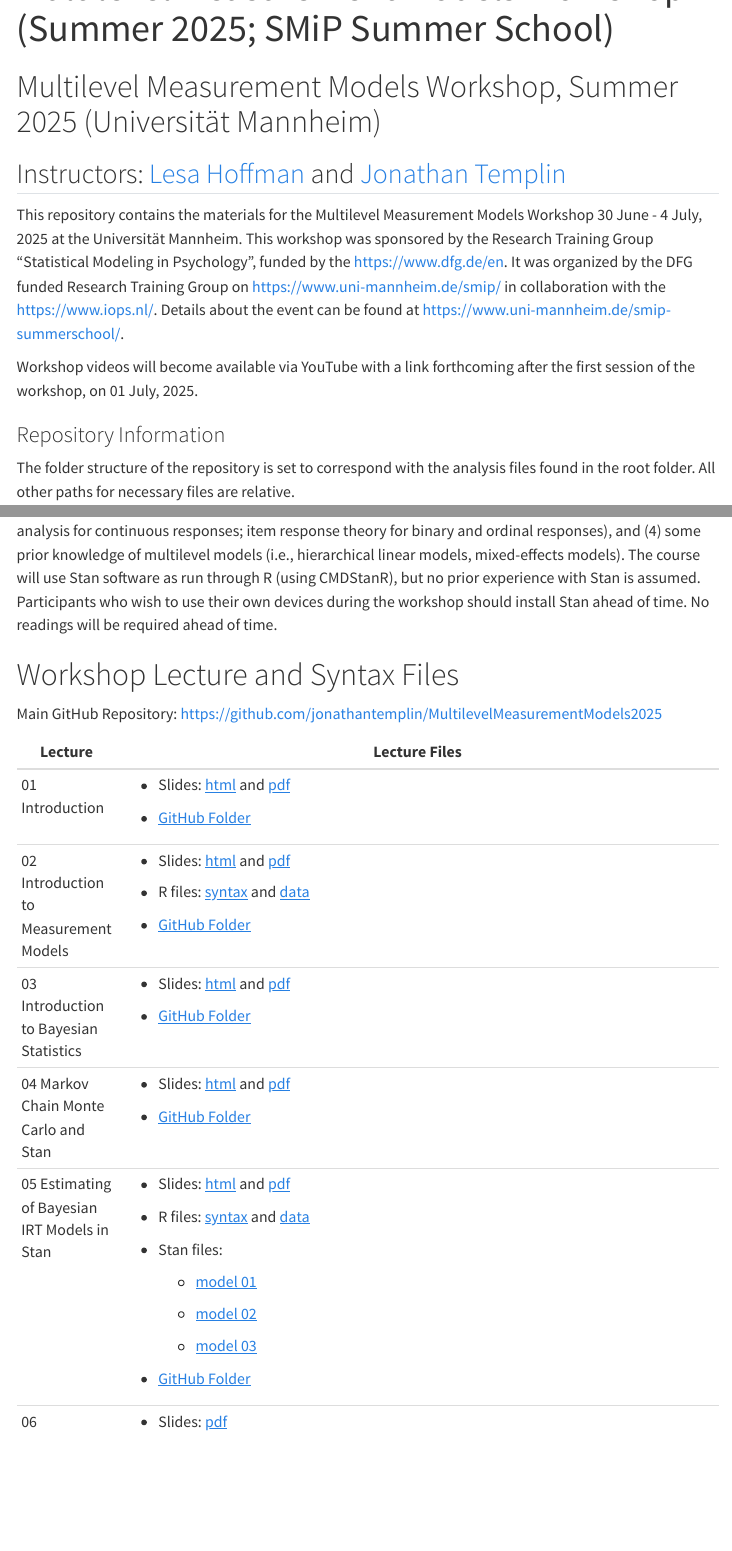
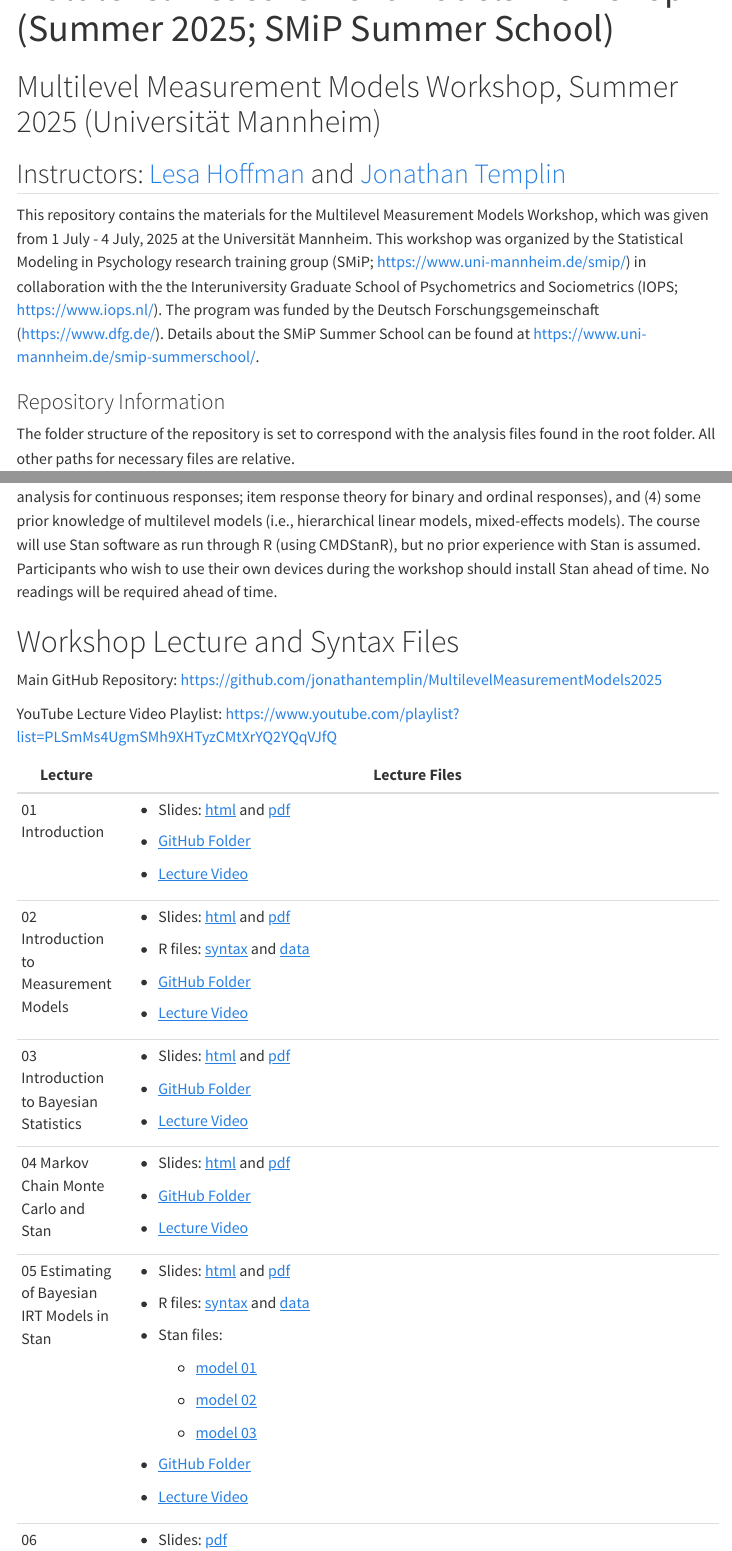
Before and after one commit to jonathantemplin/MultilevelMeasurementModels2025, a Quarto document (index.qmd): the page in a window 1100 px wide, from 60 px down, and a second part further down, joined at a grey line. Rendered offline with R 4.5, knitr and Pandoc in place of Quarto, with nearby package versions; menus at the side of the page are left out.

Commit message:
Lecture video links

```diff
--- a/index.qmd
+++ b/index.qmd
@@ -6,9 +6,7 @@
 
 ## Instructors: [Lesa Hoffman](https://lesahoffman.com) and [Jonathan Templin](https://jonathantemplin.com)
 
-This repository contains the materials for the Multilevel Measurement Models Workshop 30 June - 4 July, 2025 at the Universität Mannheim. This workshop was sponsored by the Research Training Group "Statistical Modeling in Psychology", funded by the [https://www.dfg.de/en](German%20Research%20Foundation%20(DFG)). It was organized by the DFG funded Research Training Group on [https://www.uni-mannheim.de/smip/](“Statistical%20Modeling%20in%20Psychology”%20(SMiP)) in collaboration with the [https://www.iops.nl/](Interuniversity%20Graduate%20School%20of%20Psychometrics%20and%20Sociometrics%20(IOPS)). Details about the event can be found at <https://www.uni-mannheim.de/smip-summerschool/>.
-
-Workshop videos will become available via YouTube with a link forthcoming after the first session of the workshop, on 01 July, 2025.
+This repository contains the materials for the Multilevel Measurement Models Workshop, which was given from 1 July - 4 July, 2025 at the Universität Mannheim. This workshop was organized by the Statistical Modeling in Psychology research training group (SMiP; https://www.uni-mannheim.de/smip/) in collaboration with the the Interuniversity Graduate School of Psychometrics and Sociometrics (IOPS; https://www.iops.nl/). The program was funded by the Deutsch Forschungsgemeinschaft (https://www.dfg.de/). Details about the SMiP Summer School can be found at https://www.uni-mannheim.de/smip-summerschool/.
 
 ### Repository Information
 
@@ -26,26 +24,36 @@
 
 Main GitHub Repository: [https://github.com/jonathantemplin/MultilevelMeasurementModels2025](https://github.com/jonathantemplin/MultilevelMeasurementModels2025){target="_blank"}
 
+YouTube Lecture Video Playlist: <https://www.youtube.com/playlist?list=PLSmMs4UgmSMh9XHTyzCMtXrYQ2YQqVJfQ>
+
 +----------------------------------------------+---------------------------------------------------------------------------------------------------------------------------------------------------------------------------------------------------------------------------------------------------------------------------------------------------------------------------------------------------------------------------------------------------------------------------------------------------------------------------------+
 | Lecture                                      | Lecture Files                                                                                                                                                                                                                                                                                                                                                                                                                                                                   |
 +==============================================+=================================================================================================================================================================================================================================================================================================================================================================================================================================================================================+
 | 01 Introduction                              | -   Slides: [html](https://jonathantemplin.github.io/MultilevelMeasurementModels2025/_lectures/lecture01_Introduction/mlmmWorkshop2025_Lecture01_Introduction.html#/title-slide){target="_blank"} and [pdf](https://github.com/jonathantemplin/MultilevelMeasurementModels2025/blob/main/_lectures/lecture01_Introduction/mlmmWorkshop2025_Lecture01_Introduction.pdf){target="_blank"}                                                                                         |
 |                                              |                                                                                                                                                                                                                                                                                                                                                                                                                                                                                 |
 |                                              | -   [GitHub Folder](https://github.com/jonathantemplin/MultilevelMeasurementModels2025/tree/main/_lectures/lecture01_Introduction){target="_blank"}                                                                                                                                                                                                                                                                                                                             |
+|                                              |                                                                                                                                                                                                                                                                                                                                                                                                                                                                                 |
+|                                              | -   [Lecture Video](https://youtu.be/6qiNMHj5x9o){target="_blank"}                                                                                                                                                                                                                                                                                                                                                                                                              |
 +----------------------------------------------+---------------------------------------------------------------------------------------------------------------------------------------------------------------------------------------------------------------------------------------------------------------------------------------------------------------------------------------------------------------------------------------------------------------------------------------------------------------------------------+
 | 02 Introduction to Measurement Models        | -   Slides: [html](https://jonathantemplin.github.io/MultilevelMeasurementModels2025/_lectures/lecture02_Introduction_To_Measurement_Models/mlmmWorkshop2025_Lecture02_Introduction_To_Measurement_Models.html#/title-slide){target="_blank"} and [pdf](https://github.com/jonathantemplin/MultilevelMeasurementModels2025/blob/main/_lectures/lecture02_Introduction_To_Measurement_Models/mlmmWorkshop2025_Lecture02_Introduction_To_Measurement_Models.pdf){target="_blank"} |
 |                                              |                                                                                                                                                                                                                                                                                                                                                                                                                                                                                 |
 |                                              | -   R files: [syntax](https://github.com/jonathantemplin/MultilevelMeasurementModels2025/raw/refs/heads/main/_lectures/lecture02_Introduction_To_Measurement_Models/mlmmWorkshop2025_Lecture02_Introduction_To_Measurement_Models.R){target="_blank"} and [data](https://github.com/jonathantemplin/MultilevelMeasurementModels2025/raw/refs/heads/main/_lectures/lecture02_Introduction_To_Measurement_Models/modelingData.RData){target="_blank"}                             |
 |                                              |                                                                                                                                                                                                                                                                                                                                                                                                                                                                                 |
 |                                              | -   [GitHub Folder](https://github.com/jonathantemplin/MultilevelMeasurementModels2025/tree/main/_lectures/lecture02_Introduction_To_Measurement_Models){target="_blank"}                                                                                                                                                                                                                                                                                                       |
+|                                              |                                                                                                                                                                                                                                                                                                                                                                                                                                                                                 |
+|                                              | -   [Lecture Video](https://youtu.be/aFZwrFU2YPY){target="_blank"}                                                                                                                                                                                                                                                                                                                                                                                                              |
 +----------------------------------------------+---------------------------------------------------------------------------------------------------------------------------------------------------------------------------------------------------------------------------------------------------------------------------------------------------------------------------------------------------------------------------------------------------------------------------------------------------------------------------------+
 | 03 Introduction to Bayesian Statistics       | -   Slides: [html](https://jonathantemplin.github.io/MultilevelMeasurementModels2025/_lectures/lecture03_Introduction_To_Bayesian_Statistics/lecture03_Introduction_To_Bayesian_Statistics.html#/title-slide){target="_blank"} and [pdf](https://github.com/jonathantemplin/MultilevelMeasurementModels2025/blob/main/_lectures/lecture03_Introduction_To_Bayesian_Statistics/lecture03_Introduction_To_Bayesian_Statistics.pdf){target="_blank"}                               |
 |                                              |                                                                                                                                                                                                                                                                                                                                                                                                                                                                                 |
 |                                              | -   [GitHub Folder](https://github.com/jonathantemplin/MultilevelMeasurementModels2025/tree/main/_lectures/lecture03_Introduction_To_Bayesian_Statistics){target="_blank"}                                                                                                                                                                                                                                                                                                      |
+|                                              |                                                                                                                                                                                                                                                                                                                                                                                                                                                                                 |
+|                                              | -   [Lecture Video](https://youtu.be/JTfaMlsRFGg){target="_blank"}                                                                                                                                                                                                                                                                                                                                                                                                              |
 +----------------------------------------------+---------------------------------------------------------------------------------------------------------------------------------------------------------------------------------------------------------------------------------------------------------------------------------------------------------------------------------------------------------------------------------------------------------------------------------------------------------------------------------+
 | 04 Markov Chain Monte Carlo and Stan         | -   Slides: [html](https://jonathantemplin.github.io/MultilevelMeasurementModels2025/_lectures/lecture04_MCMC_and_Stan/lecture04_MCMC_and_Stan.html#/title-slide){target="_blank"} and [pdf](https://github.com/jonathantemplin/MultilevelMeasurementModels2025/blob/main/_lectures/lecture04_MCMC_and_Stan/lecture04_MCMC_and_Stan.pdf){target="_blank"}                                                                                                                       |
 |                                              |                                                                                                                                                                                                                                                                                                                                                                                                                                                                                 |
 |                                              | -   [GitHub Folder](https://github.com/jonathantemplin/MultilevelMeasurementModels2025/tree/main/_lectures/lecture04_MCMC_and_Stan){target="_blank"}                                                                                                                                                                                                                                                                                                                            |
+|                                              |                                                                                                                                                                                                                                                                                                                                                                                                                                                                                 |
+|                                              | -   [Lecture Video](https://youtu.be/Ay2uuZ8E5Xw){target="_blank"}                                                                                                                                                                                                                                                                                                                                                                                                              |
 +----------------------------------------------+---------------------------------------------------------------------------------------------------------------------------------------------------------------------------------------------------------------------------------------------------------------------------------------------------------------------------------------------------------------------------------------------------------------------------------------------------------------------------------+
 | 05 Estimating of Bayesian IRT Models in Stan | -   Slides: [html](https://jonathantemplin.github.io/MultilevelMeasurementModels2025/_lectures/lecture05_Estimating_Bayesian_IRT_Models_in_Stan/lecture05_Estimating_Bayesian_IRT_Models_in_Stan.html#/title-slide){target="_blank"} and [pdf](https://github.com/jonathantemplin/MultilevelMeasurementModels2025/blob/main/_lectures/lecture05_Estimating_Bayesian_IRT_Models_in_Stan/lecture05_Estimating_Bayesian_IRT_Models_in_Stan.pdf){target="_blank"}                   |
 |                                              |                                                                                                                                                                                                                                                                                                                                                                                                                                                                                 |
```
Also changed, not shown: docs/search.json, index.qmd (2 more changed lines), 2 other files.
